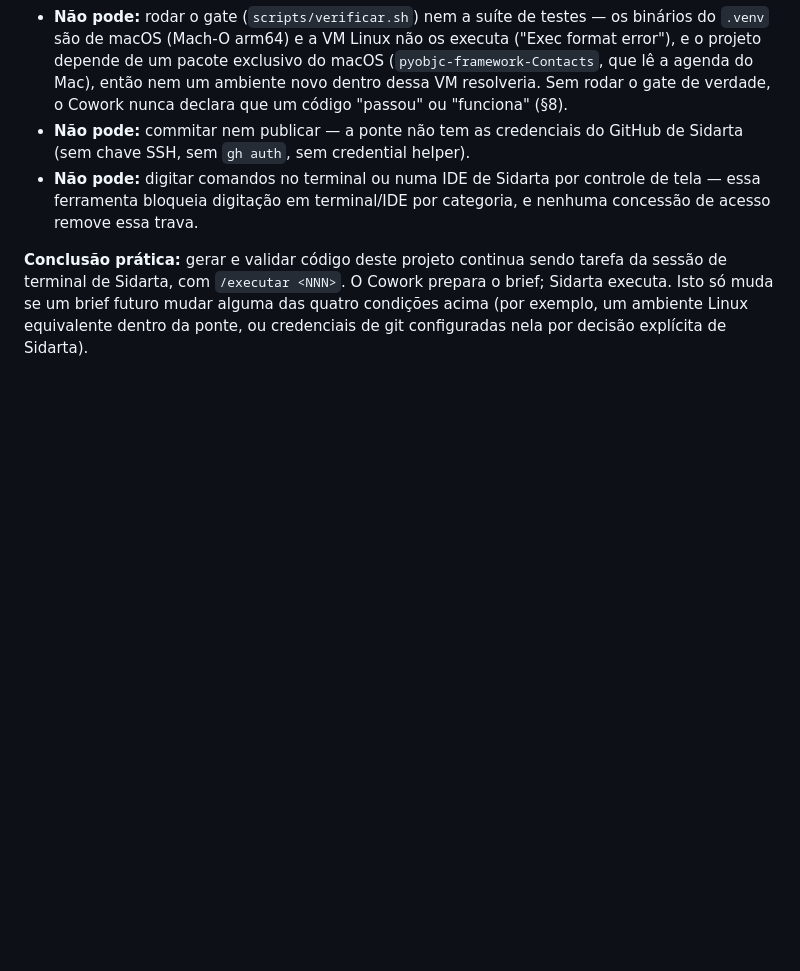
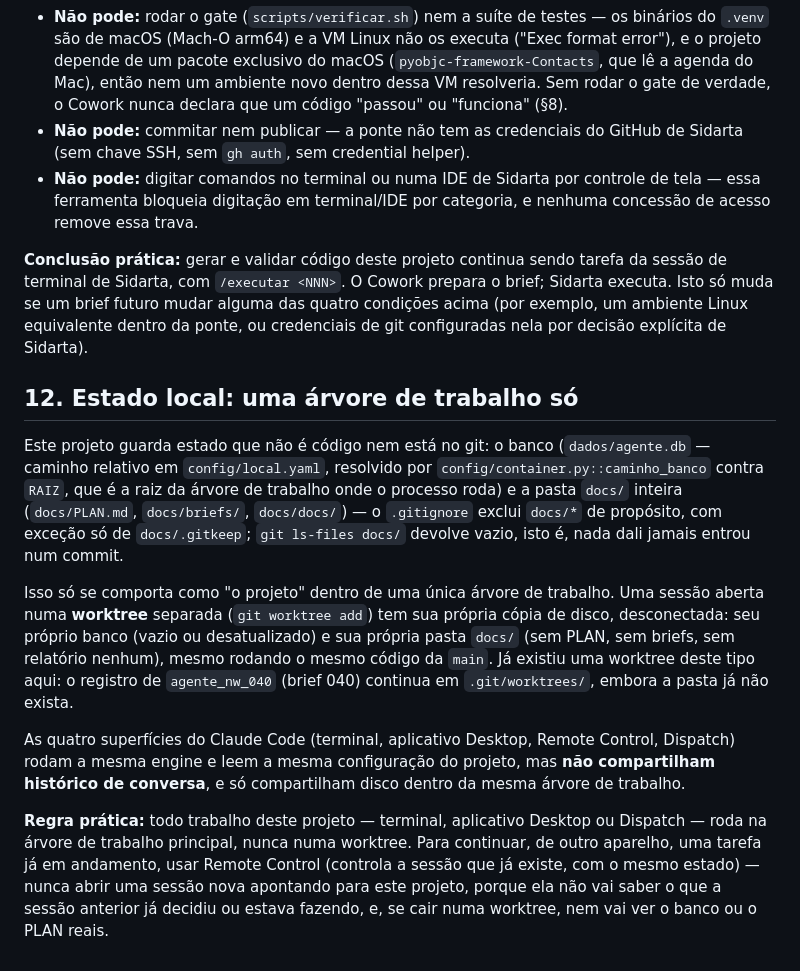
Before and after one commit to sidarta1975/agente_nw, a Markdown page: AGENTS.md, the part around the change. Rendered like a GitHub page; blank space fills up the shorter version.

Commit message:
docs(agents): secao 12, banco e docs sao estado de uma arvore de trabalho so (brief 073)
Co-Authored-By: Claude Opus 5 <noreply@anthropic.com>

```diff
--- a/AGENTS.md
+++ b/AGENTS.md
@@ -114,3 +114,13 @@ O Cowork (a sessão de planejamento que escreve os briefs) tem, por uma ponte de
 - **Não pode:** digitar comandos no terminal ou numa IDE de Sidarta por controle de tela — essa ferramenta bloqueia digitação em terminal/IDE por categoria, e nenhuma concessão de acesso remove essa trava.
 
 **Conclusão prática:** gerar e validar código deste projeto continua sendo tarefa da sessão de terminal de Sidarta, com `/executar <NNN>`. O Cowork prepara o brief; Sidarta executa. Isto só muda se um brief futuro mudar alguma das quatro condições acima (por exemplo, um ambiente Linux equivalente dentro da ponte, ou credenciais de git configuradas nela por decisão explícita de Sidarta).
+
+## 12. Estado local: uma árvore de trabalho só
+
+Este projeto guarda estado que não é código nem está no git: o banco (`dados/agente.db` — caminho relativo em `config/local.yaml`, resolvido por `config/container.py::caminho_banco` contra `RAIZ`, que é a raiz da árvore de trabalho onde o processo roda) e a pasta `docs/` inteira (`docs/PLAN.md`, `docs/briefs/`, `docs/docs/`) — o `.gitignore` exclui `docs/*` de propósito, com exceção só de `docs/.gitkeep`; `git ls-files docs/` devolve vazio, isto é, nada dali jamais entrou num commit.
+
+Isso só se comporta como "o projeto" dentro de uma única árvore de trabalho. Uma sessão aberta numa **worktree** separada (`git worktree add`) tem sua própria cópia de disco, desconectada: seu próprio banco (vazio ou desatualizado) e sua própria pasta `docs/` (sem PLAN, sem briefs, sem relatório nenhum), mesmo rodando o mesmo código da `main`. Já existiu uma worktree deste tipo aqui: o registro de `agente_nw_040` (brief 040) continua em `.git/worktrees/`, embora a pasta já não exista.
+
+As quatro superfícies do Claude Code (terminal, aplicativo Desktop, Remote Control, Dispatch) rodam a mesma engine e leem a mesma configuração do projeto, mas **não compartilham histórico de conversa**, e só compartilham disco dentro da mesma árvore de trabalho.
+
+**Regra prática:** todo trabalho deste projeto — terminal, aplicativo Desktop ou Dispatch — roda na árvore de trabalho principal, nunca numa worktree. Para continuar, de outro aparelho, uma tarefa já em andamento, usar Remote Control (controla a sessão que já existe, com o mesmo estado) — nunca abrir uma sessão nova apontando para este projeto, porque ela não vai saber o que a sessão anterior já decidiu ou estava fazendo, e, se cair numa worktree, nem vai ver o banco ou o PLAN reais.
```
